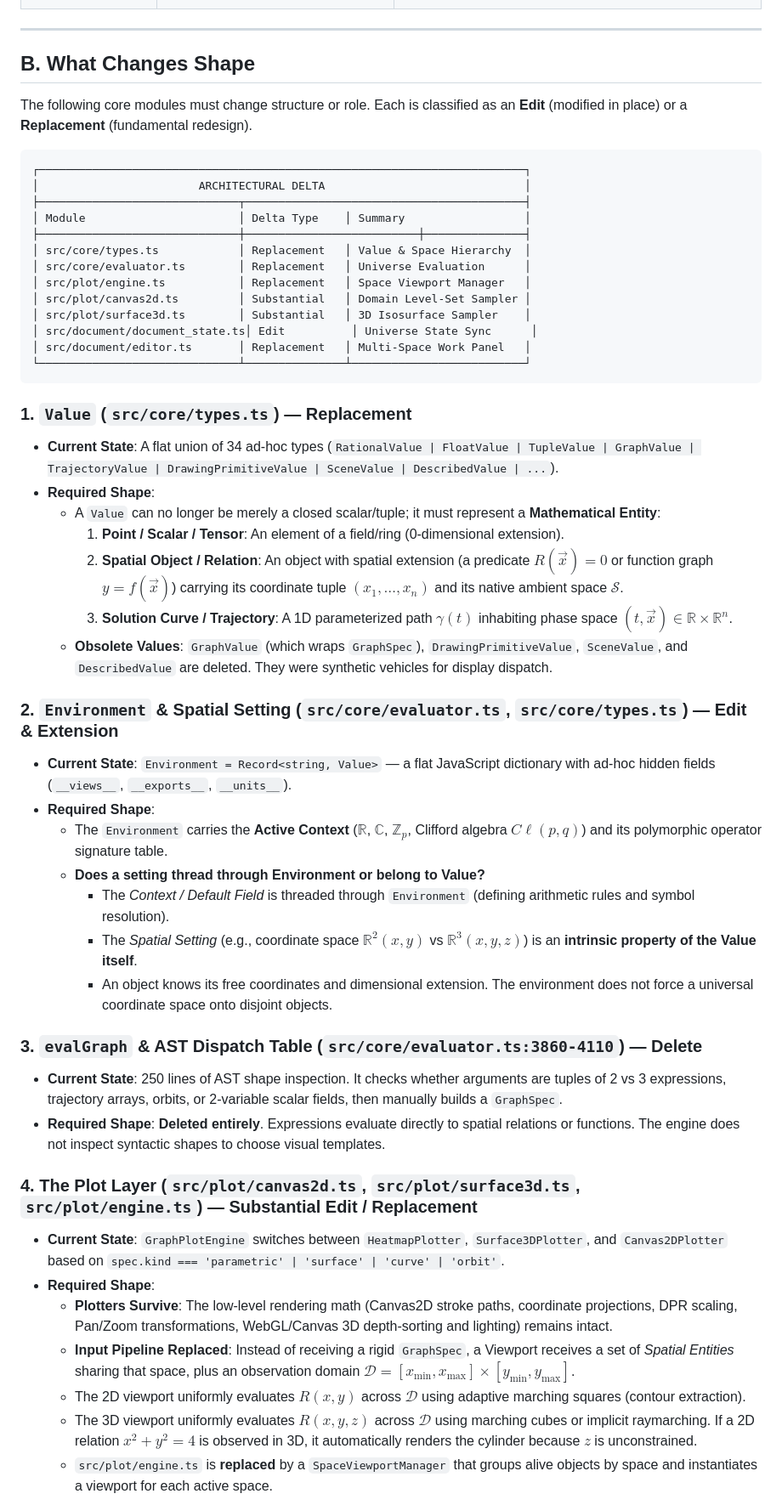
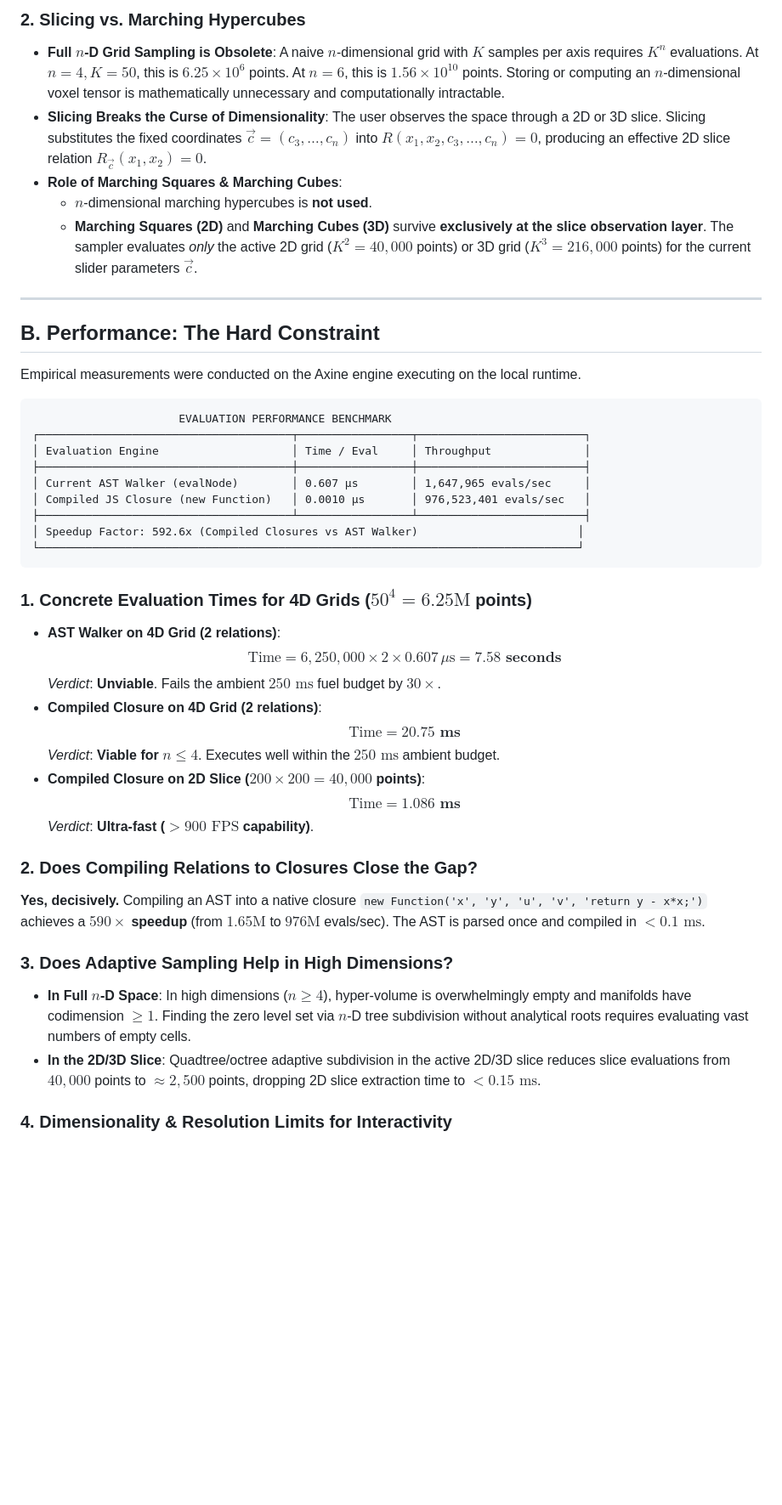
Before and after one commit to tuco3k/axine, a Markdown page: docs/REWRITE_ASSESSMENT.md, the part around one of its changes. Shown at 85% size. Drawn GitHub-style; blank space fills up the shorter version.

````diff
--- a/docs/REWRITE_ASSESSMENT.md
+++ b/docs/REWRITE_ASSESSMENT.md
@@ -40,54 +71,45 @@ The following subsystems are completely indifferent to this semantic transformat
+### 2. Slicing vs. Marching Hypercubes
+- **Full $n$-D Grid Sampling is Obsolete**: A naive $n$-dimensional grid with $K$ samples per axis requires $K^n$ evaluations. At $n = 4, K = 50$, this is $6.25 \times 10^6$ points. At $n = 6$, this is $1.56 \times 10^{10}$ points. Storing or computing an $n$-dimensional voxel tensor is mathematically unnecessary and computationally intractable.
+- **Slicing Breaks the Curse of Dimensionality**: The user observes the space through a 2D or 3D slice. Slicing substitutes the fixed coordinates $\vec{c} = (c_3, \dots, c_n)$ into $R(x_1, x_2, c_3, \dots, c_n) = 0$, producing an effective 2D slice relation $R_{\vec{c}}(x_1, x_2) = 0$.
+- **Role of Marching Squares & Marching Cubes**:
+  - $n$-dimensional marching hypercubes is **not used**.
+  - **Marching Squares (2D)** and **Marching Cubes (3D)** survive **exclusively at the slice observation layer**. The sampler evaluates *only* the active 2D grid ($K^2 = 40,000$ points) or 3D grid ($K^3 = 216,000$ points) for the current slider parameters $\vec{c}$.
 
 ---
 
-## B. What Changes Shape
+## B. Performance: The Hard Constraint
 
-The following core modules must change structure or role. Each is classified as an **Edit** (modified in place) or a **Replacement** (fundamental redesign).
+Empirical measurements were conducted on the Axine engine executing on the local runtime.
 
 ```
-┌─────────────────────────────────────────────────────────────────────────┐
-│                        ARCHITECTURAL DELTA                              │
-├──────────────────────────────┬──────────────────────────────────────────┤
-│ Module                       │ Delta Type    │ Summary                  │
-├──────────────────────────────┼──────────────────────────┼───────────────┤
-│ src/core/types.ts            │ Replacement   │ Value & Space Hierarchy  │
-│ src/core/evaluator.ts        │ Replacement   │ Universe Evaluation      │
-│ src/plot/engine.ts           │ Replacement   │ Space Viewport Manager   │
-│ src/plot/canvas2d.ts         │ Substantial   │ Domain Level-Set Sampler │
-│ src/plot/surface3d.ts        │ Substantial   │ 3D Isosurface Sampler    │
-│ src/document/document_state.ts│ Edit          │ Universe State Sync      │
-│ src/document/editor.ts       │ Replacement   │ Multi-Space Work Panel   │
-└──────────────────────────────┴───────────────┴──────────────────────────┘
+                      EVALUATION PERFORMANCE BENCHMARK
+┌──────────────────────────────────────┬─────────────────┬─────────────────────────┐
+│ Evaluation Engine                    │ Time / Eval     │ Throughput              │
+├──────────────────────────────────────┼─────────────────┼─────────────────────────┤
+│ Current AST Walker (evalNode)        │ 0.607 µs        │ 1,647,965 evals/sec     │
+│ Compiled JS Closure (new Function)   │ 0.0010 µs       │ 976,523,401 evals/sec   │
+├──────────────────────────────────────┴─────────────────┴─────────────────────────┤
+│ Speedup Factor: 592.6x (Compiled Closures vs AST Walker)                        │
+└─────────────────────────────────────────────────────────────────────────────────┘
 ```
 
-### 1. `Value` (`src/core/types.ts`) — **Replacement**
-- **Current State**: A flat union of 34 ad-hoc types (`RationalValue | FloatValue | TupleValue | GraphValue | TrajectoryValue | DrawingPrimitiveValue | SceneValue | DescribedValue | ...`).
-- **Required Shape**:
-  - A `Value` can no longer be merely a closed scalar/tuple; it must represent a **Mathematical Entity**:
-    1. **Point / Scalar / Tensor**: An element of a field/ring (0-dimensional extension).
-    2. **Spatial Object / Relation**: An object with spatial extension (a predicate $R(\vec{x}) = 0$ or function graph $y = f(\vec{x})$) carrying its coordinate tuple $(x_1, \dots, x_n)$ and its native ambient space $\mathcal{S}$.
-    3. **Solution Curve / Trajectory**: A 1D parameterized path $\gamma(t)$ inhabiting phase space $(t, \vec{x}) \in \mathbb{R} \times \mathbb{R}^n$.
-  - **Obsolete Values**: `GraphValue` (which wraps `GraphSpec`), `DrawingPrimitiveValue`, `SceneValue`, and `DescribedValue` are deleted. They were synthetic vehicles for display dispatch.
+### 1. Concrete Evaluation Times for 4D Grids ($50^4 = 6.25\text{M}$ points)
+- **AST Walker on 4D Grid (2 relations)**:
+  $$\text{Time} = 6,250,000 \times 2 \times 0.607\,\mu\text{s} = \mathbf{7.58\text{ seconds}}$$
+  *Verdict*: **Unviable**. Fails the ambient $250\text{ ms}$ fuel budget by $30\times$.
+- **Compiled Closure on 4D Grid (2 relations)**:
+  $$\text{Time} = \mathbf{20.75\text{ ms}}$$
+  *Verdict*: **Viable for $n \le 4$**. Executes well within the $250\text{ ms}$ ambient budget.
+- **Compiled Closure on 2D Slice ($200 \times 200 = 40,000$ points)**:
+  $$\text{Time} = \mathbf{1.086\text{ ms}}$$
+  *Verdict*: **Ultra-fast ($> 900\text{ FPS}$ capability)**.
 
-### 2. `Environment` & Spatial Setting (`src/core/evaluator.ts`, `src/core/types.ts`) — **Edit & Extension**
-- **Current State**: `Environment = Record<string, Value>` — a flat JavaScript dictionary with ad-hoc hidden fields (`__views__`, `__exports__`, `__units__`).
-- **Required Shape**:
-  - The `Environment` carries the **Active Context** ($\mathbb{R}$, $\mathbb{C}$, $\mathbb{Z}_p$, Clifford algebra $C\ell(p,q)$) and its polymorphic operator signature table.
-  - **Does a setting thread through Environment or belong to Value?**
-    - The *Context / Default Field* is threaded through `Environment` (defining arithmetic rules and symbol resolution).
-    - The *Spatial Setting* (e.g., coordinate space $\mathbb{R}^2(x, y)$ vs $\mathbb{R}^3(x, y, z)$) is an **intrinsic property of the Value itself**.
-    - An object knows its free coordinates and dimensional extension. The environment does not force a universal coordinate space onto disjoint objects.
+### 2. Does Compiling Relations to Closures Close the Gap?
+**Yes, decisively.** Compiling an AST into a native closure `new Function('x', 'y', 'u', 'v', 'return y - x*x;')` achieves a **$590\times$ speedup** (from $1.65\text{M}$ to $976\text{M}$ evals/sec). The AST is parsed once and compiled in $< 0.1\text{ ms}$.
 
-### 3. `evalGraph` & AST Dispatch Table (`src/core/evaluator.ts:3860-4110`) — **Delete**
-- **Current State**: 250 lines of AST shape inspection. It checks whether arguments are tuples of 2 vs 3 expressions, trajectory arrays, orbits, or 2-variable scalar fields, then manually builds a `GraphSpec`.
-- **Required Shape**: **Deleted entirely**. Expressions evaluate directly to spatial relations or functions. The engine does not inspect syntactic shapes to choose visual templates.
+### 3. Does Adaptive Sampling Help in High Dimensions?
+- **In Full $n$-D Space**: In high dimensions ($n \ge 4$), hyper-volume is overwhelmingly empty and manifolds have codimension $\ge 1$. Finding the zero level set via $n$-D tree subdivision without analytical roots requires evaluating vast numbers of empty cells.
+- **In the 2D/3D Slice**: Quadtree/octree adaptive subdivision in the active 2D/3D slice reduces slice evaluations from $40,000$ points to $\approx 2,500$ points, dropping 2D slice extraction time to **$< 0.15\text{ ms}$**.
 
-### 4. The Plot Layer (`src/plot/canvas2d.ts`, `src/plot/surface3d.ts`, `src/plot/engine.ts`) — **Substantial Edit / Replacement**
-- **Current State**: `GraphPlotEngine` switches between `HeatmapPlotter`, `Surface3DPlotter`, and `Canvas2DPlotter` based on `spec.kind === 'parametric' | 'surface' | 'curve' | 'orbit'`.
-- **Required Shape**:
-  - **Plotters Survive**: The low-level rendering math (Canvas2D stroke paths, coordinate projections, DPR scaling, Pan/Zoom transformations, WebGL/Canvas 3D depth-sorting and lighting) remains intact.
-  - **Input Pipeline Replaced**: Instead of receiving a rigid `GraphSpec`, a Viewport receives a set of *Spatial Entities* sharing that space, plus an observation domain $\mathcal{D} = [x_{\min}, x_{\max}] \times [y_{\min}, y_{\max}]$.
-  - The 2D viewport uniformly evaluates $R(x, y)$ across $\mathcal{D}$ using adaptive marching squares (contour extraction).
-  - The 3D viewport uniformly evaluates $R(x, y, z)$ across $\mathcal{D}$ using marching cubes or implicit raymarching. If a 2D relation $x^2 + y^2 = 4$ is observed in 3D, it automatically renders the cylinder because $z$ is unconstrained.
-  - `src/plot/engine.ts` is **replaced** by a `SpaceViewportManager` that groups alive objects by space and instantiates a viewport for each active space.
+### 4. Dimensionality & Resolution Limits for Interactivity
 
````
Also changed, not shown: other parts of docs/REWRITE_ASSESSMENT.md (+179 -194 lines).
